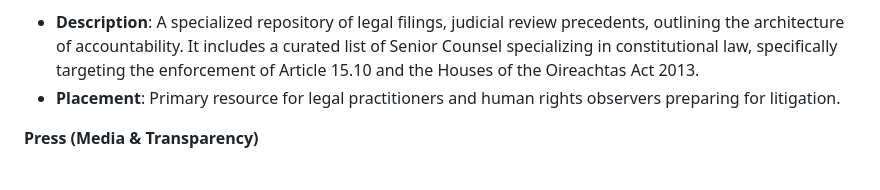
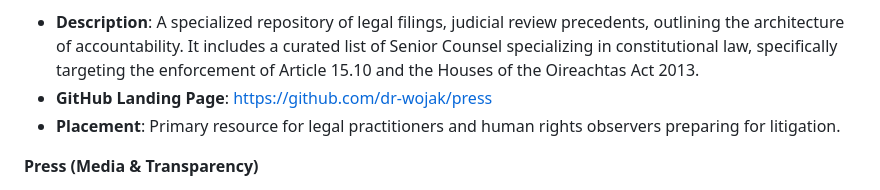
Before and after one commit to dr-wojak/redundancy-awareness, a Markdown page: README.md, the part around the change. GitHub-like rendering.

```diff
--- a/README.md
+++ b/README.md
@@ -89,6 +89,7 @@ The **Governmentality 2025** project is deployed across several thematic reposit
 **Legal (Constitutional & Statutory Records)**
 
 * **Description**: A specialized repository of legal filings, judicial review precedents, outlining the architecture of accountability. It includes a curated list of Senior Counsel specializing in constitutional law, specifically targeting the enforcement of Article 15.10 and the Houses of the Oireachtas Act 2013\.
+* **GitHub Landing Page**: [https://github.com/dr-wojak/press](https://github.com/dr-wojak/press)
 * **Placement**: Primary resource for legal practitioners and human rights observers preparing for litigation.
 
 **Press (Media & Transparency)**
```
